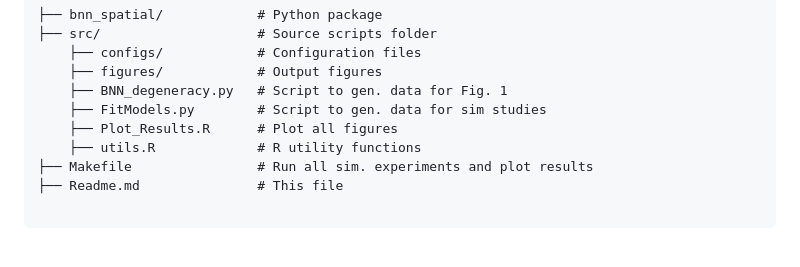
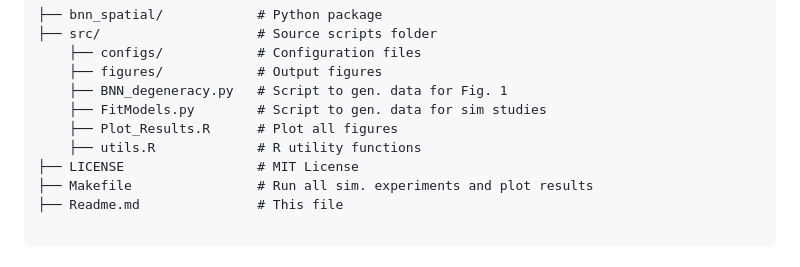
Before and after one commit to andrewzm/SBNN, a Markdown page: README.md, the part around the change. Rendered like a GitHub page.

```diff
--- a/README.md
+++ b/README.md
@@ -21,6 +21,7 @@ The repository contains the following structure:
     ├── FitModels.py        # Script to gen. data for sim studies
     ├── Plot_Results.R      # Plot all figures
     ├── utils.R             # R utility functions
+├── LICENSE                 # MIT License
 ├── Makefile                # Run all sim. experiments and plot results
 ├── Readme.md               # This file
 
```
